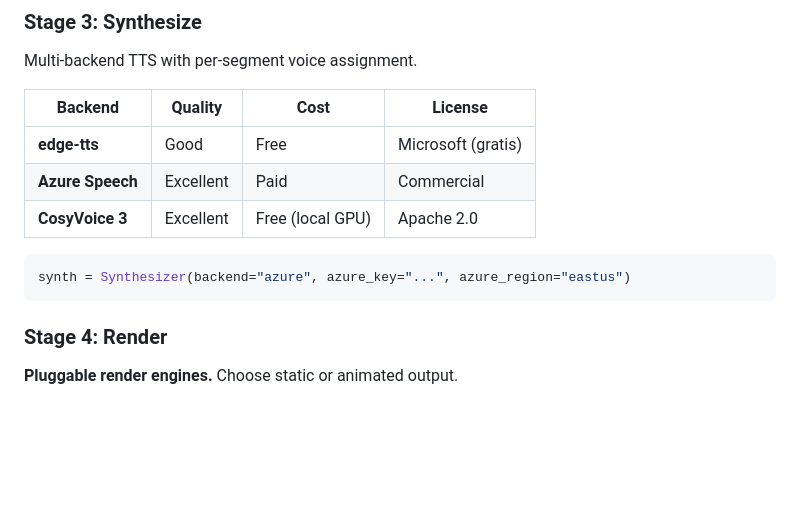
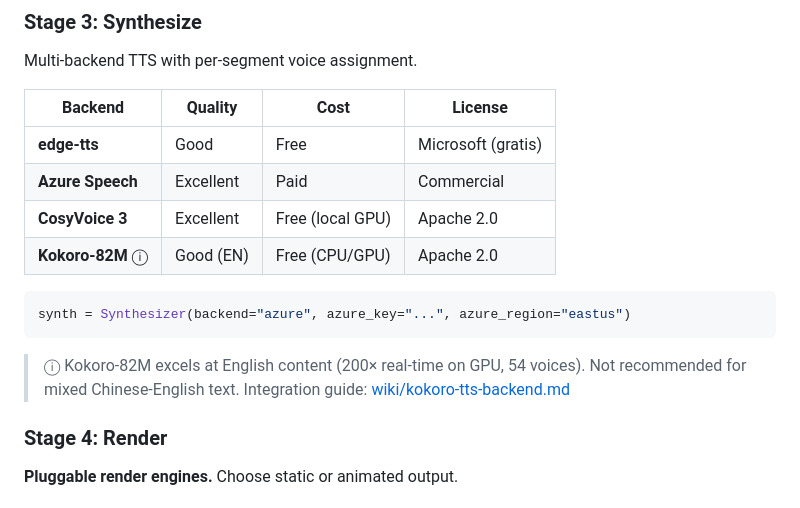
Before and after one commit to alitrack/media-forge, a Markdown page: README.md, the part around the change. Rendered like a GitHub page; blank space fills up the shorter version.

Commit message:
docs: add Kokoro-82M as optional English TTS backend
- Add Kokoro-82M to TTS backend comparison table (Stage 3)
- Add footnote with integration guide link
- Add wiki/kokoro-tts-backend.md with full integration guide
- Add wiki/tts-zh-comparison-2026.md with Chinese TTS AB test findings

````diff
--- a/README.md
+++ b/README.md
@@ -155,10 +155,13 @@ Multi-backend TTS with per-segment voice assignment.
 | **edge-tts** | Good | Free | Microsoft (gratis) |
 | **Azure Speech** | Excellent | Paid | Commercial |
 | **CosyVoice 3** | Excellent | Free (local GPU) | Apache 2.0 |
+| **Kokoro-82M** ⓘ | Good (EN) | Free (CPU/GPU) | Apache 2.0 |
 
 ```python
 synth = Synthesizer(backend="azure", azure_key="...", azure_region="eastus")
 ```
+
+> ⓘ Kokoro-82M excels at English content (200× real-time on GPU, 54 voices). Not recommended for mixed Chinese-English text. Integration guide: [wiki/kokoro-tts-backend.md](wiki/kokoro-tts-backend.md)
 
 ### Stage 4: Render
 
````
